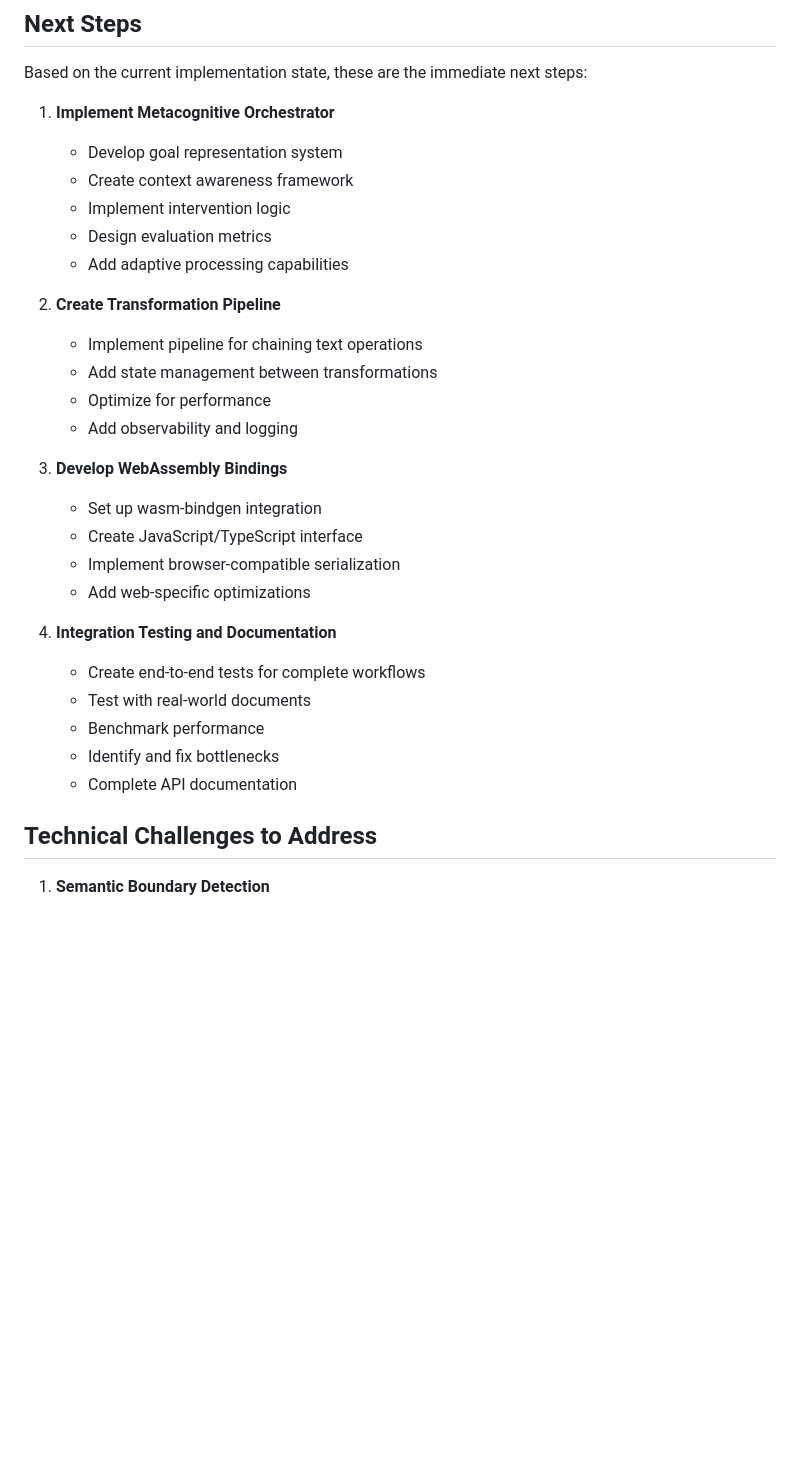
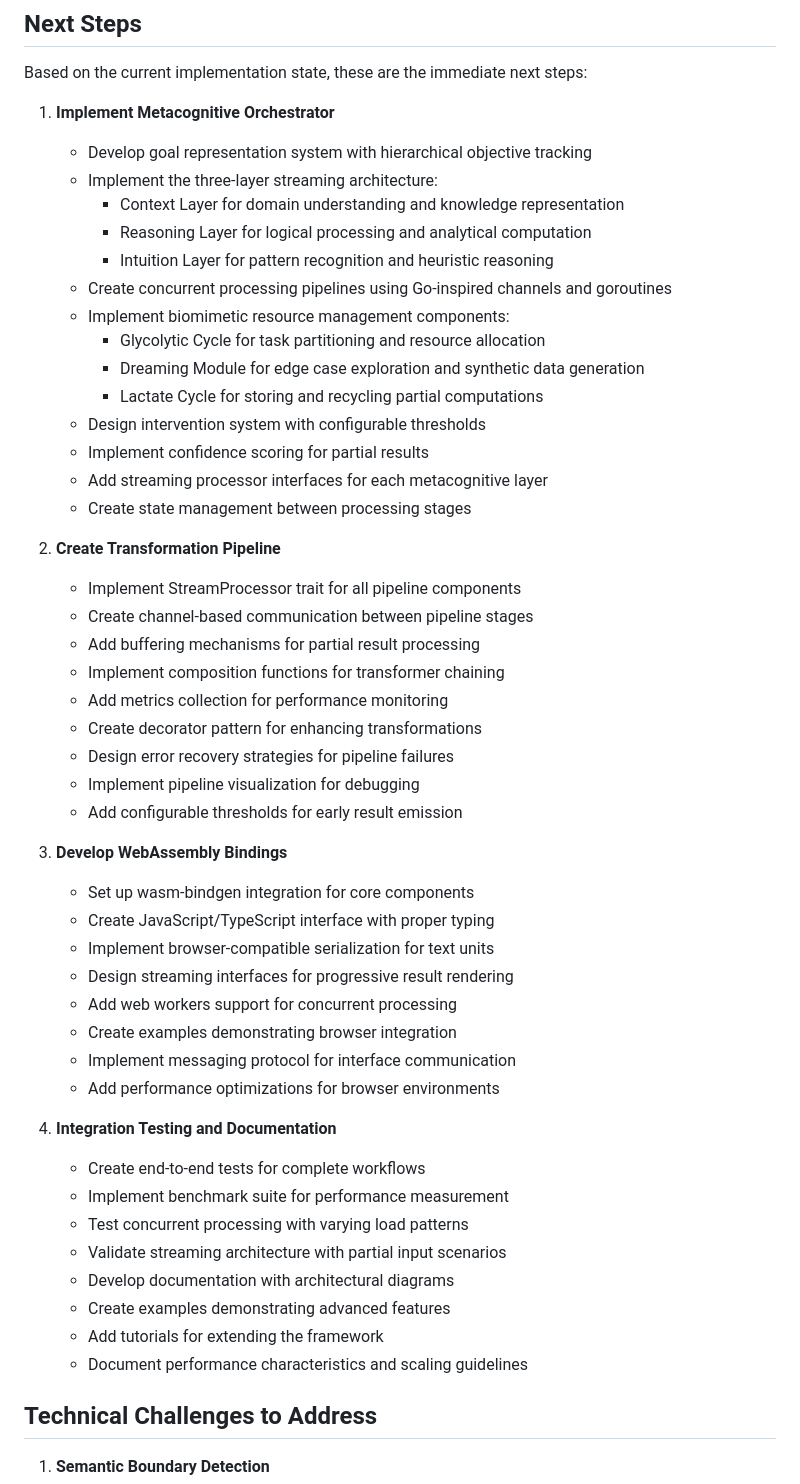
Before and after one commit to fullscreen-triangle/kwasa-kwasa, a Markdown page: implementation_status.md, the part around the change. Rendered like a GitHub page; blank space fills up the shorter version.

Commit message:
added izinyoka metacognitive orchestrator

```diff
--- a/implementation_status.md
+++ b/implementation_status.md
@@ -385,30 +385,51 @@ impl Parser {
 Based on the current implementation state, these are the immediate next steps:
 
 1. **Implement Metacognitive Orchestrator**
-   - Develop goal representation system
-   - Create context awareness framework
-   - Implement intervention logic
-   - Design evaluation metrics
-   - Add adaptive processing capabilities
+   - Develop goal representation system with hierarchical objective tracking
+   - Implement the three-layer streaming architecture:
+     - Context Layer for domain understanding and knowledge representation
+     - Reasoning Layer for logical processing and analytical computation
+     - Intuition Layer for pattern recognition and heuristic reasoning
+   - Create concurrent processing pipelines using Go-inspired channels and goroutines
+   - Implement biomimetic resource management components:
+     - Glycolytic Cycle for task partitioning and resource allocation
+     - Dreaming Module for edge case exploration and synthetic data generation
+     - Lactate Cycle for storing and recycling partial computations
+   - Design intervention system with configurable thresholds
+   - Implement confidence scoring for partial results
+   - Add streaming processor interfaces for each metacognitive layer
+   - Create state management between processing stages
 
 2. **Create Transformation Pipeline**
-   - Implement pipeline for chaining text operations
-   - Add state management between transformations
-   - Optimize for performance
-   - Add observability and logging
+   - Implement StreamProcessor trait for all pipeline components
+   - Create channel-based communication between pipeline stages
+   - Add buffering mechanisms for partial result processing
+   - Implement composition functions for transformer chaining
+   - Add metrics collection for performance monitoring
+   - Create decorator pattern for enhancing transformations
+   - Design error recovery strategies for pipeline failures
+   - Implement pipeline visualization for debugging
+   - Add configurable thresholds for early result emission
 
 3. **Develop WebAssembly Bindings**
-   - Set up wasm-bindgen integration
-   - Create JavaScript/TypeScript interface
-   - Implement browser-compatible serialization
-   - Add web-specific optimizations
+   - Set up wasm-bindgen integration for core components
+   - Create JavaScript/TypeScript interface with proper typing
+   - Implement browser-compatible serialization for text units
+   - Design streaming interfaces for progressive result rendering
+   - Add web workers support for concurrent processing
+   - Create examples demonstrating browser integration
+   - Implement messaging protocol for interface communication
+   - Add performance optimizations for browser environments
 
 4. **Integration Testing and Documentation**
    - Create end-to-end tests for complete workflows
-   - Test with real-world documents
-   - Benchmark performance
-   - Identify and fix bottlenecks
-   - Complete API documentation
+   - Implement benchmark suite for performance measurement
+   - Test concurrent processing with varying load patterns
+   - Validate streaming architecture with partial input scenarios
+   - Develop documentation with architectural diagrams
+   - Create examples demonstrating advanced features
+   - Add tutorials for extending the framework
+   - Document performance characteristics and scaling guidelines
 
 ## Technical Challenges to Address
 
```
Also changed, not shown: docs/meta.md (added, +367 -0 lines).
